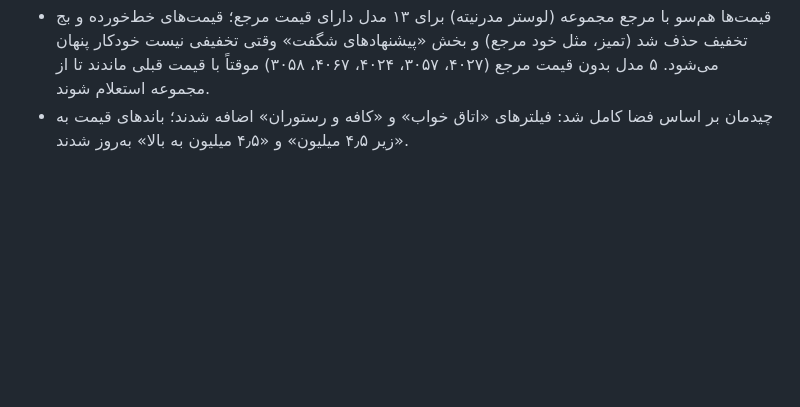
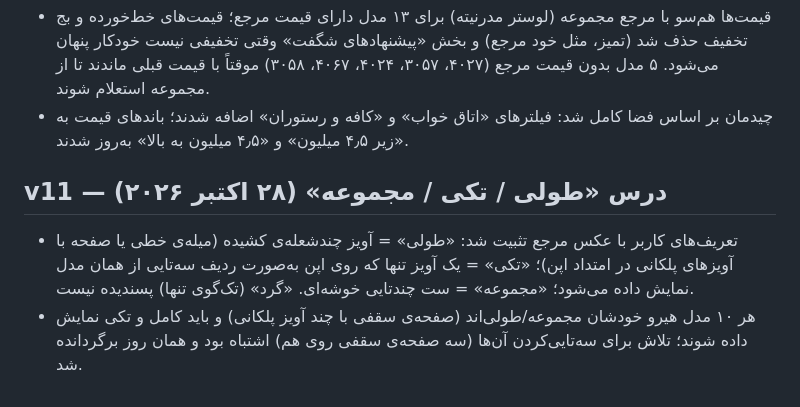
Before and after one commit to Tangoojj/Avizlux, a Markdown page: README.md, the part around the change. Rendered like a GitHub page; blank space fills up the shorter version.

Commit message:
v11: hero fixtures shown whole (longitudinal/set types per owner refs); tripling reverted

```diff
--- a/README.md
+++ b/README.md
@@ -50,3 +50,7 @@
 - هیرو: پس‌زمینه‌ی آشپزخانه‌ی ایرانیِ گرم (صحنه‌ی ساخته‌شده با هوش مصنوعی، بدون هیچ آویز؛ آویزها فقط برش عکس واقعی محصول‌اند) با اپنِ کشیده و ترکیب طولی طبق قاعده‌ی کاربر؛ گلدان گل روی اپن؛ چرخش خودکار مدل‌ها.
 - قیمت‌ها هم‌سو با مرجع مجموعه (لوستر مدرنیته) برای ۱۳ مدل دارای قیمت مرجع؛ قیمت‌های خط‌خورده و بج تخفیف حذف شد (تمیز، مثل خود مرجع) و بخش «پیشنهادهای شگفت» وقتی تخفیفی نیست خودکار پنهان می‌شود. ۵ مدل بدون قیمت مرجع (۴۰۲۷، ۳۰۵۷، ۴۰۲۴، ۴۰۶۷، ۳۰۵۸) موقتاً با قیمت قبلی ماندند تا از مجموعه استعلام شوند.
 - چیدمان بر اساس فضا کامل شد: فیلترهای «اتاق خواب» و «کافه و رستوران» اضافه شدند؛ باندهای قیمت به «زیر ۴٫۵ میلیون» و «۴٫۵ میلیون به بالا» به‌روز شدند.
+
+## v11 — درس «طولی / تکی / مجموعه» (۲۸ اکتبر ۲۰۲۶)
+- تعریف‌های کاربر با عکس مرجع تثبیت شد: «طولی» = آویز چندشعله‌ی کشیده (میله‌ی خطی یا صفحه با آویزهای پلکانی در امتداد اپن)؛ «تکی» = یک آویز تنها که روی اپن به‌صورت ردیف سه‌تایی از همان مدل نمایش داده می‌شود؛ «مجموعه» = ست چندتایی خوشه‌ای. «گرد» (تک‌گوی تنها) پسندیده نیست.
+- هر ۱۰ مدل هیرو خودشان مجموعه/طولی‌اند (صفحه‌ی سقفی با چند آویز پلکانی) و باید کامل و تکی نمایش داده شوند؛ تلاش برای سه‌تایی‌کردن آن‌ها (سه صفحه‌ی سقفی روی هم) اشتباه بود و همان روز برگردانده شد.
```
